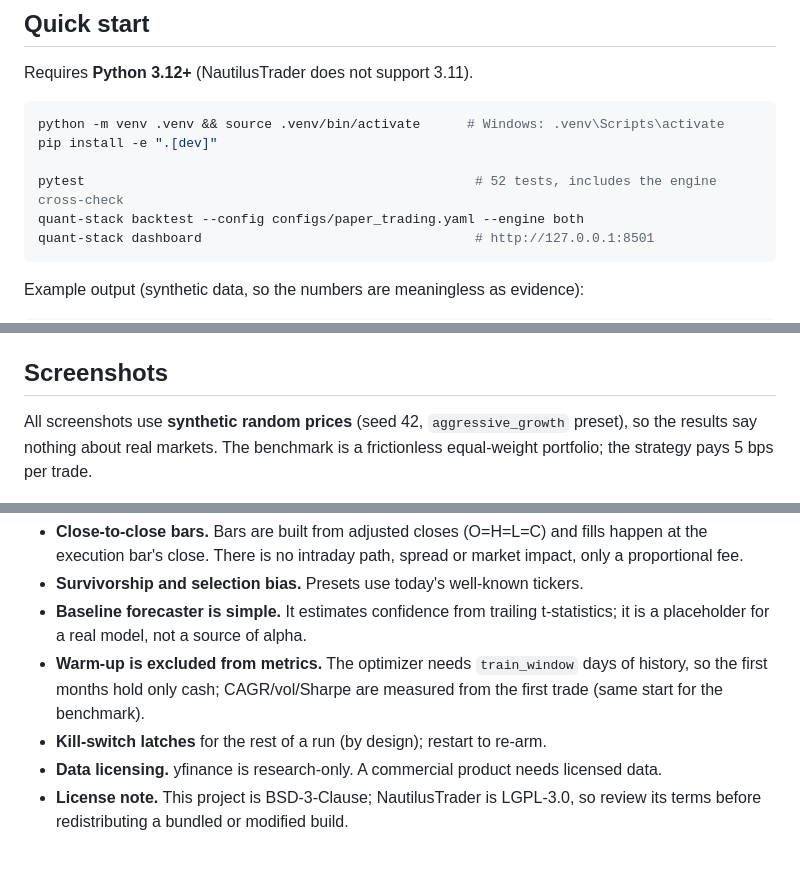
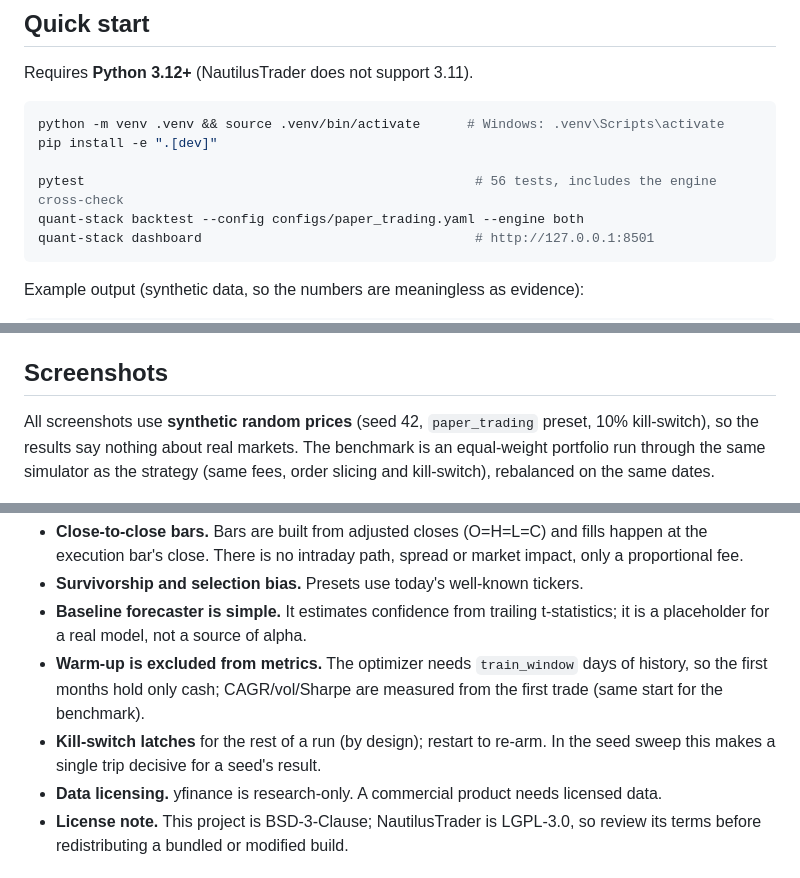
Before and after one commit to w-cloud-os/quantitative-trading-stack, a Markdown page: README.md, 3 parts joined by grey strips. Drawn GitHub-style.

````diff
--- a/README.md
+++ b/README.md
@@ -35,7 +35,7 @@ Requires **Python 3.12+** (NautilusTrader does not support 3.11).
 python -m venv .venv && source .venv/bin/activate      # Windows: .venv\Scripts\activate
 pip install -e ".[dev]"
 
-pytest                                                  # 52 tests, includes the engine cross-check
+pytest                                                  # 56 tests, includes the engine cross-check
 quant-stack backtest --config configs/paper_trading.yaml --engine both
 quant-stack dashboard                                   # http://127.0.0.1:8501
 ```
@@ -62,7 +62,7 @@ Docker (not exercised in CI): `docker compose up --build` serves the dashboard o
 
 ## Screenshots
 
-All screenshots use **synthetic random prices** (seed 42, `aggressive_growth` preset), so the results say nothing about real markets. The benchmark is a frictionless equal-weight portfolio; the strategy pays 5 bps per trade.
+All screenshots use **synthetic random prices** (seed 42, `paper_trading` preset, 10% kill-switch), so the results say nothing about real markets. The benchmark is an equal-weight portfolio run through the same simulator as the strategy (same fees, order slicing and kill-switch), rebalanced on the same dates.
 
 ![Setup](docs/screenshots/setup.png)
 ![Strategy vs equal-weight benchmark](docs/screenshots/performance.png)
@@ -128,7 +152,8 @@ tests/                      unit, property, parity and smoke tests
 * **Warm-up is excluded from metrics.** The optimizer needs `train_window` days of history, so the
   first months hold only cash; CAGR/vol/Sharpe are measured from the first trade (same start for the
   benchmark).
-* **Kill-switch latches** for the rest of a run (by design); restart to re-arm.
+* **Kill-switch latches** for the rest of a run (by design); restart to re-arm. In the seed sweep
+  this makes a single trip decisive for a seed's result.
 * **Data licensing.** yfinance is research-only. A commercial product needs licensed data.
 * **License note.** This project is BSD-3-Clause; NautilusTrader is LGPL-3.0, so review its terms
   before redistributing a bundled or modified build.
````
Also changed, not shown: other parts of README.md (+26 -2 lines), results/seed_sweep_aggressive_growth.png (added), 5 other files.
